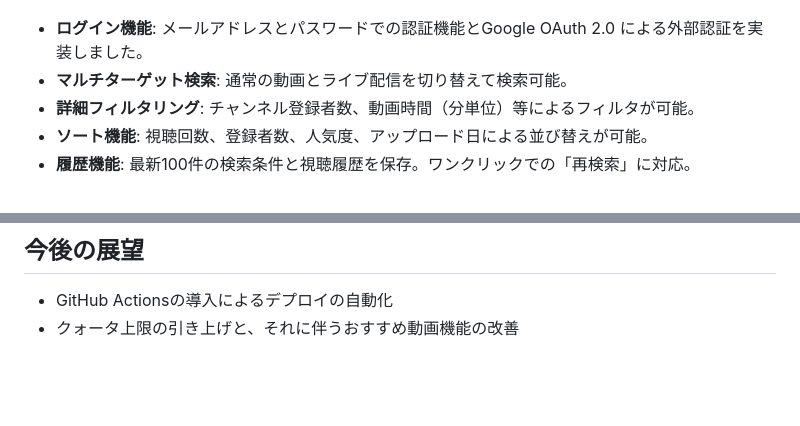
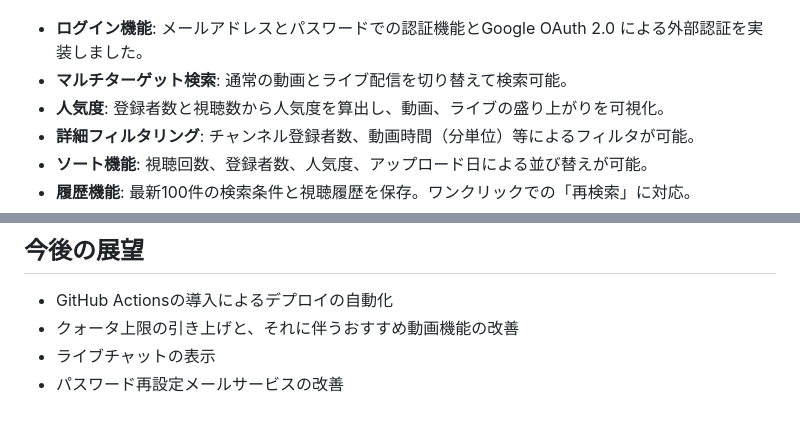
Before and after one commit to rezi7mn/youtube_search, a Markdown page: README.md, 2 parts joined by grey strips. Rendered like a GitHub page; blank space fills up the shorter version.

```diff
--- a/README.md
+++ b/README.md
@@ -42,6 +42,7 @@ Youtube詳細検索アプリです。
 
 * **ログイン機能**: メールアドレスとパスワードでの認証機能とGoogle OAuth 2.0 による外部認証を実装しました。
 * **マルチターゲット検索**: 通常の動画とライブ配信を切り替えて検索可能。
+* **人気度**: 登録者数と視聴数から人気度を算出し、動画、ライブの盛り上がりを可視化。
 * **詳細フィルタリング**: チャンネル登録者数、動画時間（分単位）等によるフィルタが可能。
 * **ソート機能**: 視聴回数、登録者数、人気度、アップロード日による並び替えが可能。
 * **履歴機能**: 最新100件の検索条件と視聴履歴を保存。ワンクリックでの「再検索」に対応。
@@ -97,3 +98,5 @@ Youtube詳細検索アプリです。
 ## 今後の展望
  - GitHub Actionsの導入によるデプロイの自動化
  - クォータ上限の引き上げと、それに伴うおすすめ動画機能の改善
+ - ライブチャットの表示
+ - パスワード再設定メールサービスの改善
```
Also changed, not shown: other parts of README.md (+11 -11 lines).
